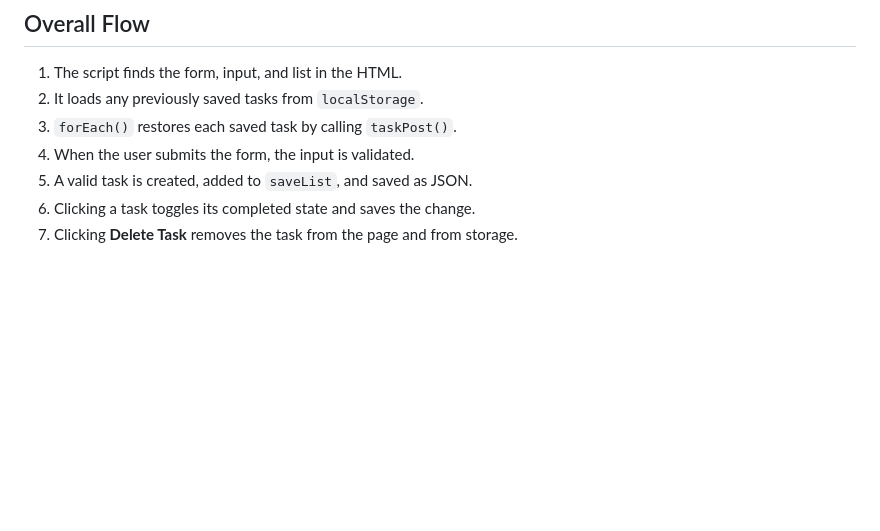
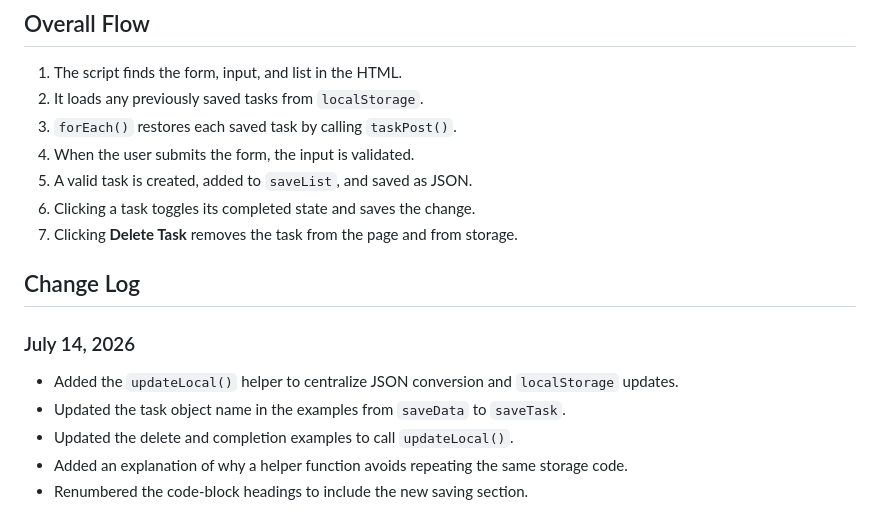
Before and after one commit to C-Au/Vanilla_JS, a Markdown page: 4_Project_To_Do_List_Adv/Notes/script.md, the part around one of its changes. Rendered like a GitHub page; blank space fills up the shorter version.

```diff
--- a/4_Project_To_Do_List_Adv/Notes/script.md
+++ b/4_Project_To_Do_List_Adv/Notes/script.md
@@ -230,3 +240,15 @@ buttons, listeners, and saved task data.
 5. A valid task is created, added to `saveList`, and saved as JSON.
 6. Clicking a task toggles its completed state and saves the change.
 7. Clicking **Delete Task** removes the task from the page and from storage.
+
+## Change Log
+
+### July 14, 2026
+
+- Added the `updateLocal()` helper to centralize JSON conversion and
+  `localStorage` updates.
+- Updated the task object name in the examples from `saveData` to `saveTask`.
+- Updated the delete and completion examples to call `updateLocal()`.
+- Added an explanation of why a helper function avoids repeating the same
+  storage code.
+- Renumbered the code-block headings to include the new saving section.
```
Also changed, not shown: other parts of 4_Project_To_Do_List_Adv/Notes/script.md (+29 -19 lines).
